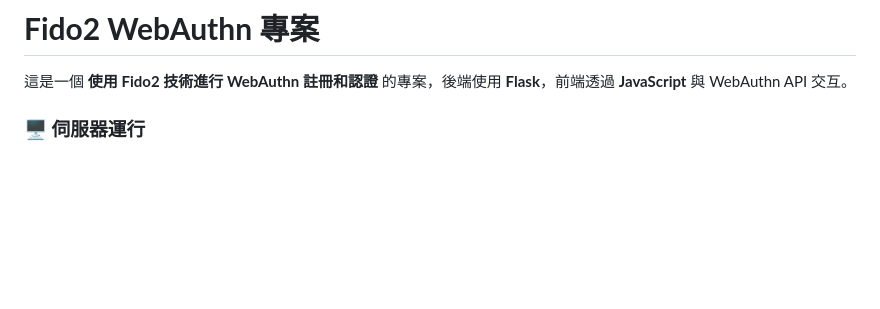
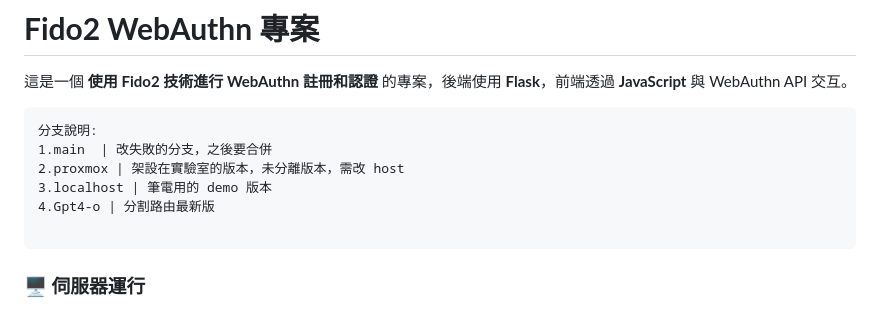
Before and after one commit to xiangerwu/Homework_Fido2, a Markdown page: Readme.md, the part around the change. GitHub-like rendering; blank space fills up the shorter version.

Commit message:
更新 readme

````diff
--- a/Readme.md
+++ b/Readme.md
@@ -1,8 +1,14 @@
 # **Fido2 WebAuthn 專案**
 
 這是一個 **使用 Fido2 技術進行 WebAuthn 註冊和認證** 的專案，後端使用 **Flask**，前端透過 **JavaScript** 與 WebAuthn API 交互。
+```
+分支說明:
+1.main  | 改失敗的分支，之後要合併
+2.proxmox | 架設在實驗室的版本，未分離版本，需改 host
+3.localhost | 筆電用的 demo 版本
+4.Gpt4-o | 分割路由最新版
 
-
+```
 ### **🖥️ 伺服器運行**
 本專案運行於：
 👉 **`https://wzx_test.com:5000`**
````
